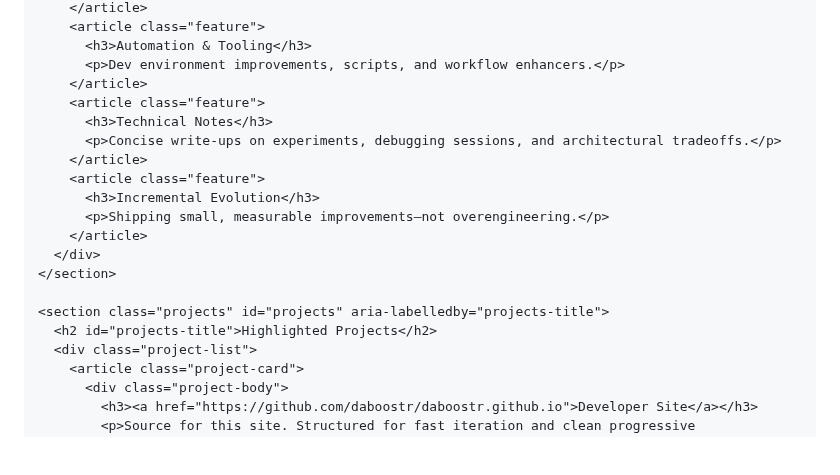
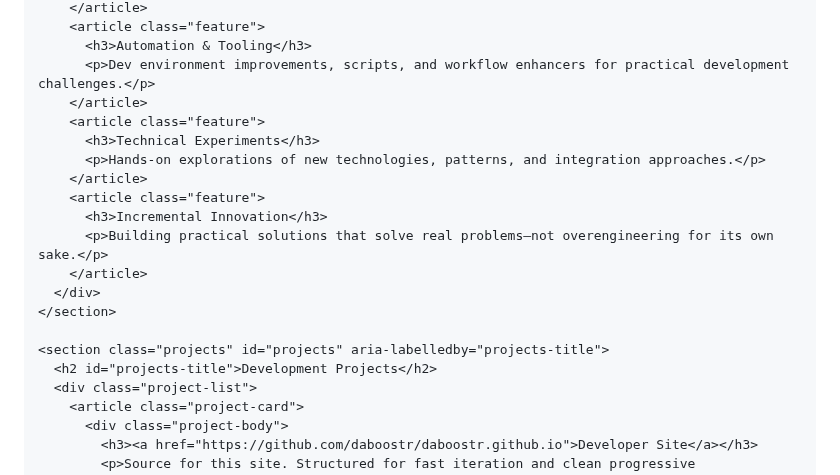
Before and after one commit to daboostr/daboostr.github.io, a Markdown page: README.md, the part around one of its changes. GitHub-like rendering; blank space fills up the shorter version.

```diff
--- a/README.md
+++ b/README.md
@@ -72,21 +147,21 @@
         </article>
         <article class="feature">
           <h3>Automation & Tooling</h3>
-          <p>Dev environment improvements, scripts, and workflow enhancers.</p>
+          <p>Dev environment improvements, scripts, and workflow enhancers for practical development challenges.</p>
         </article>
         <article class="feature">
-          <h3>Technical Notes</h3>
-          <p>Concise write‑ups on experiments, debugging sessions, and architectural tradeoffs.</p>
+          <h3>Technical Experiments</h3>
+          <p>Hands-on explorations of new technologies, patterns, and integration approaches.</p>
         </article>
         <article class="feature">
-          <h3>Incremental Evolution</h3>
-          <p>Shipping small, measurable improvements—not overengineering.</p>
+          <h3>Incremental Innovation</h3>
+          <p>Building practical solutions that solve real problems—not overengineering for its own sake.</p>
         </article>
       </div>
     </section>
 
     <section class="projects" id="projects" aria-labelledby="projects-title">
-      <h2 id="projects-title">Highlighted Projects</h2>
+      <h2 id="projects-title">Development Projects</h2>
       <div class="project-list">
         <article class="project-card">
           <div class="project-body">
```
Also changed, not shown: other parts of README.md (+81 -6 lines).
